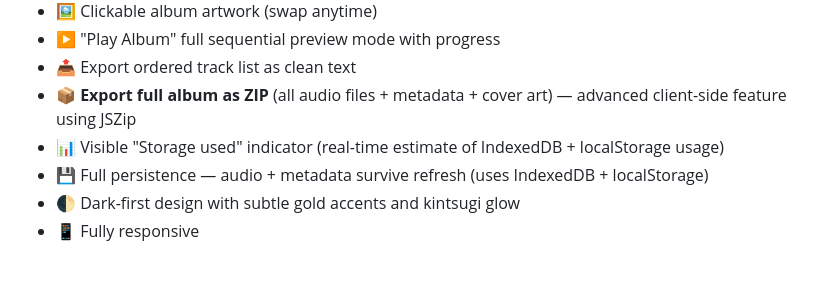
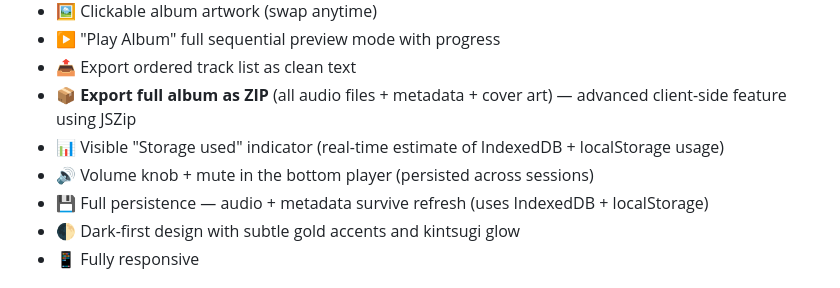
Before and after one commit to JLARTWORK/albumorg, a Markdown page: README.md, the part around the change. Drawn GitHub-style.

Commit message:
Add volume knob to features list in README (matches new bottom player control)

```diff
--- a/README.md
+++ b/README.md
@@ -21,6 +21,7 @@ Upload tracks, reorder them, add notes/moods/BPM/status, preview the whole thing
 - 📤 Export ordered track list as clean text
 - 📦 **Export full album as ZIP** (all audio files + metadata + cover art) — advanced client-side feature using JSZip
 - 📊 Visible "Storage used" indicator (real-time estimate of IndexedDB + localStorage usage)
+- 🔊 Volume knob + mute in the bottom player (persisted across sessions)
 - 💾 Full persistence — audio + metadata survive refresh (uses IndexedDB + localStorage)
 - 🌓 Dark-first design with subtle gold accents and kintsugi glow
 - 📱 Fully responsive
```
